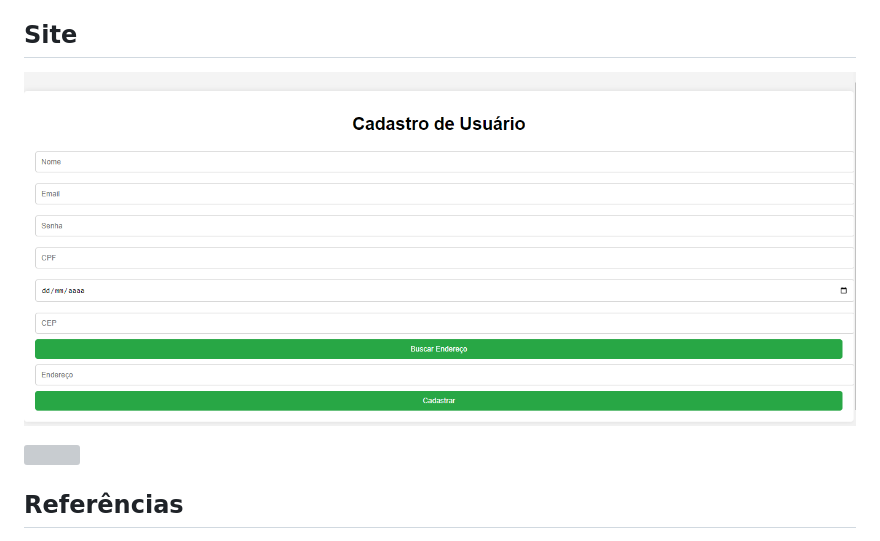
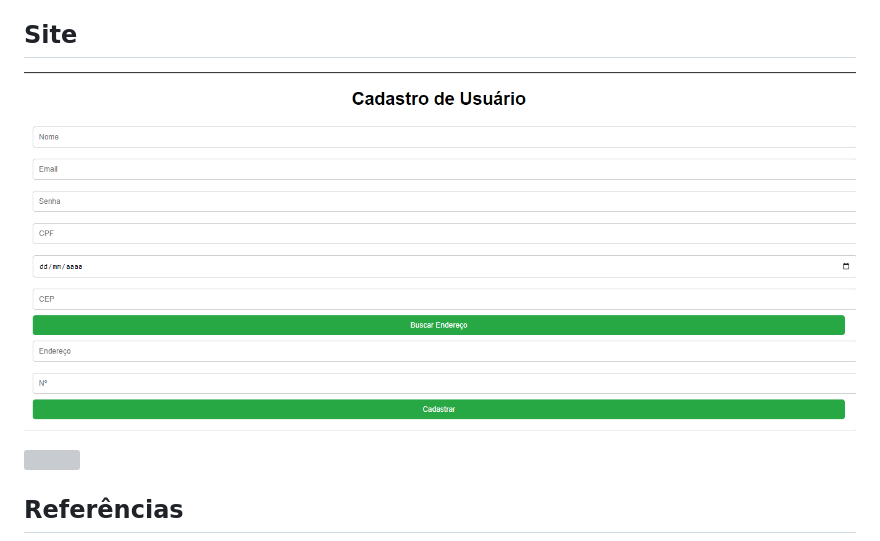
Before and after one commit to anacenali/Fomulario-de-cadastro, a Markdown page: README.md, the part around the change. GitHub-like rendering; pictures changed too: Img2.site.png (added); grey boxes are pictures that could not be loaded.

Commit message:
corrige imagem

```diff
--- a/README.md
+++ b/README.md
@@ -40,7 +40,7 @@ Este projeto consiste em um formulário de cadastro. O formulário coleta inform
 - **CPF Inválido**: Se o CPF não tiver 11 dígitos, uma mensagem de alerta será exibida.
 
 ## Site
-![](Img.site.png)
+![](Img2.site.png)
 
 ![](video.cad.gif)
 
```
